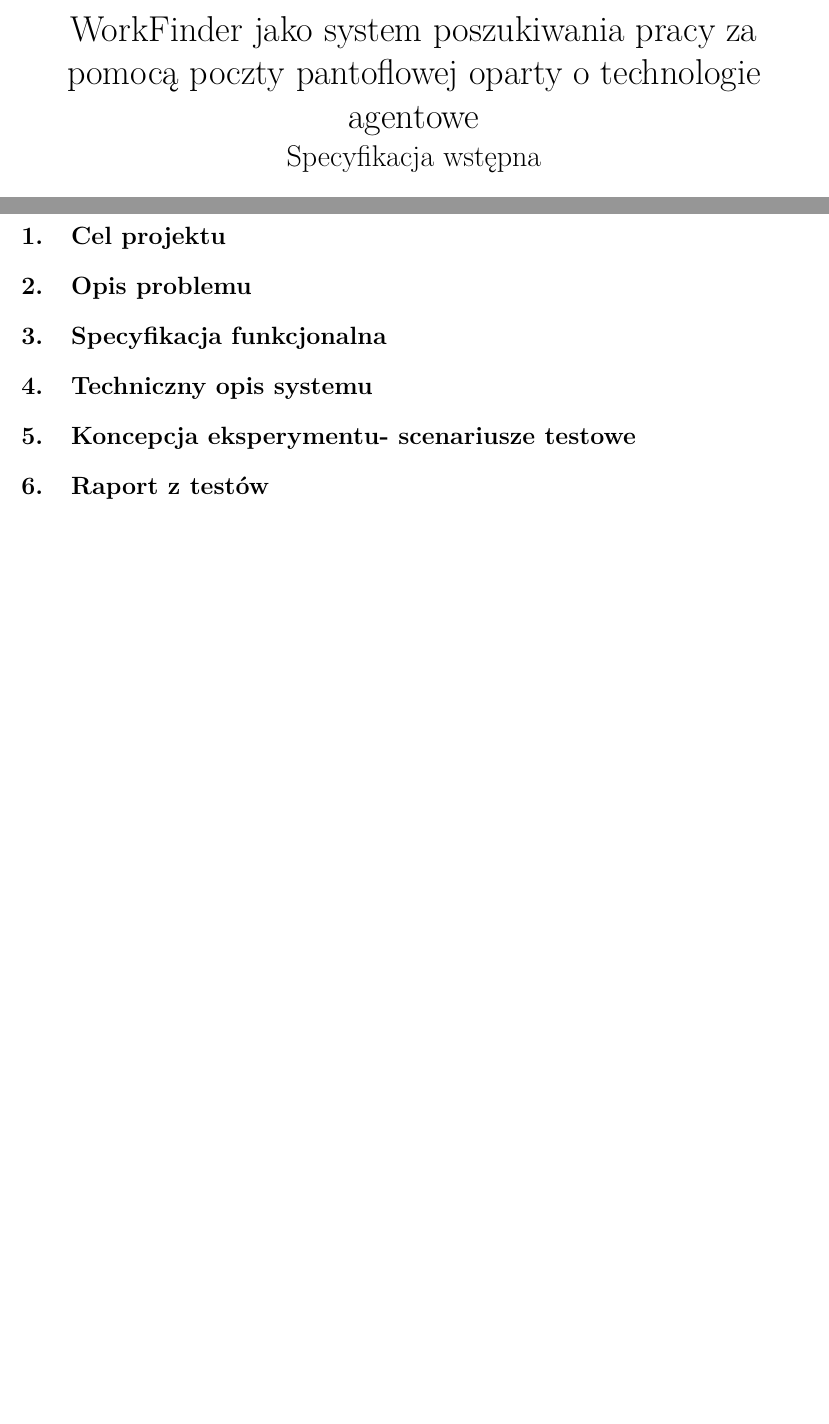
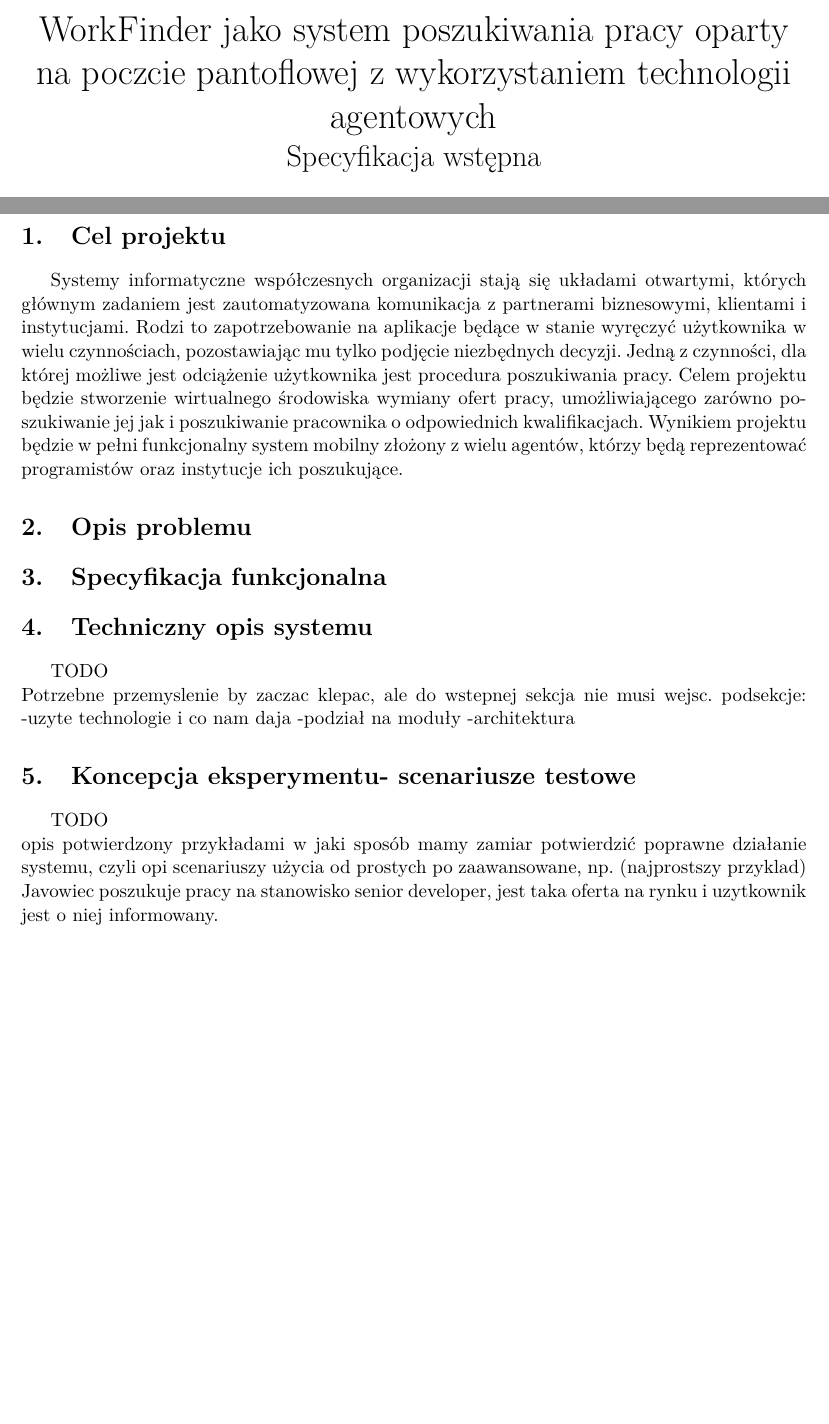
Before and after one commit to upstreamfall/WorkFinder, a LaTeX document (doc/specyfikacja wstepna.tex): two parts of pages 1 and 2 of 2, joined at a grey line, cut so that both start at the same text, the shorter picture padded with empty space. Compiled offline with pdfLaTeX.

Commit message:
fill section project goals description

```diff
--- a/doc/specyfikacja wstepna.tex
+++ b/doc/specyfikacja wstepna.tex
@@ -20,7 +20,7 @@
 	Tomasz Janiszewski
 }
 \title{
-	\huge{WorkFinder jako system poszukiwania pracy za pomocą poczty pantoflowej oparty o technologie agentowe}\\
+	\huge{WorkFinder jako system poszukiwania pracy oparty na poczcie pantoflowej z wykorzystaniem technologii agentowych}\\
 	\LARGE{Specyfikacja wstępna}
  }
 
@@ -29,7 +29,9 @@
 \newpage
 
 \section{Cel projektu}
-
+Systemy informatyczne współczesnych organizacji stają się układami otwartymi, których głównym zadaniem jest zautomatyzowana komunikacja z partnerami biznesowymi, klientami i instytucjami. Rodzi to zapotrzebowanie na aplikacje będące w stanie wyręczyć użytkownika w wielu czynnościach, pozostawiając mu tylko podjęcie niezbędnych decyzji.
+Jedną z czynności, dla której możliwe jest odciążenie użytkownika jest procedura poszukiwania pracy. Celem projektu będzie stworzenie wirtualnego środowiska wymiany ofert pracy, umożliwiającego zarówno poszukiwanie jej jak i poszukiwanie pracownika o odpowiednich kwalifikacjach.
+Wynikiem projektu będzie w pełni funkcjonalny system mobilny złożony z wielu agentów, którzy będą reprezentować programistów oraz instytucje ich poszukujące.
 
 \section{Opis problemu}
 
@@ -38,12 +40,15 @@
 
 
 \section{Techniczny opis systemu}
-
+TODO\\
+Potrzebne przemyslenie by zaczac klepac, ale do wstepnej sekcja nie musi wejsc.
+podsekcje:
+-uzyte technologie i co nam daja
+-podział na moduły
+-architektura
 
 \section{Koncepcja eksperymentu- scenariusze testowe}
-
-
-\section{Raport z testów}
-
+TODO\\
+opis potwierdzony przykładami w jaki sposób mamy zamiar potwierdzić poprawne działanie systemu, czyli opi scenariuszy użycia od prostych po zaawansowane, np. (najprostszy przyklad) Javowiec poszukuje pracy na stanowisko senior developer, jest taka oferta na rynku i uzytkownik jest o niej informowany.
 
 \end{document}
```
